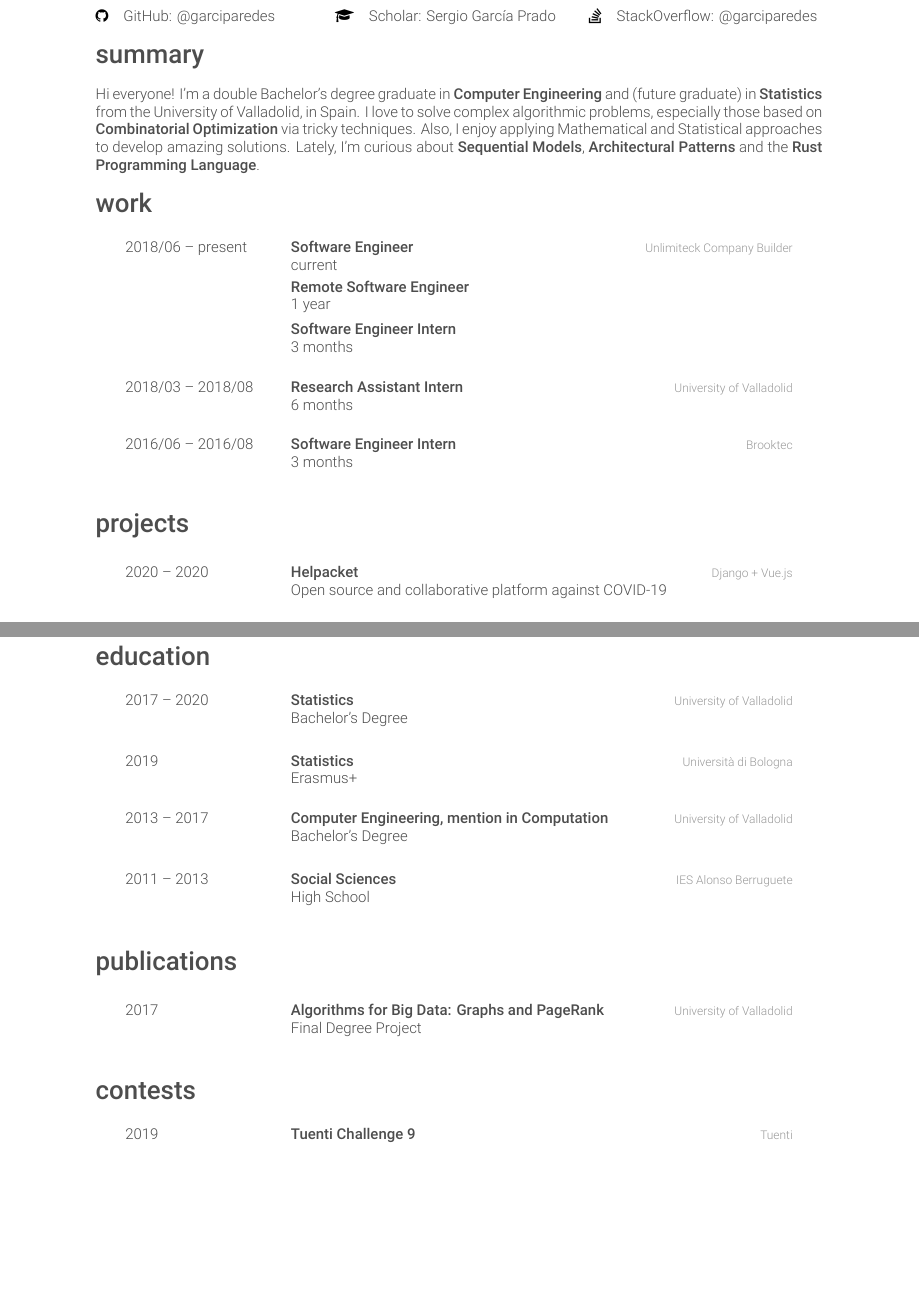
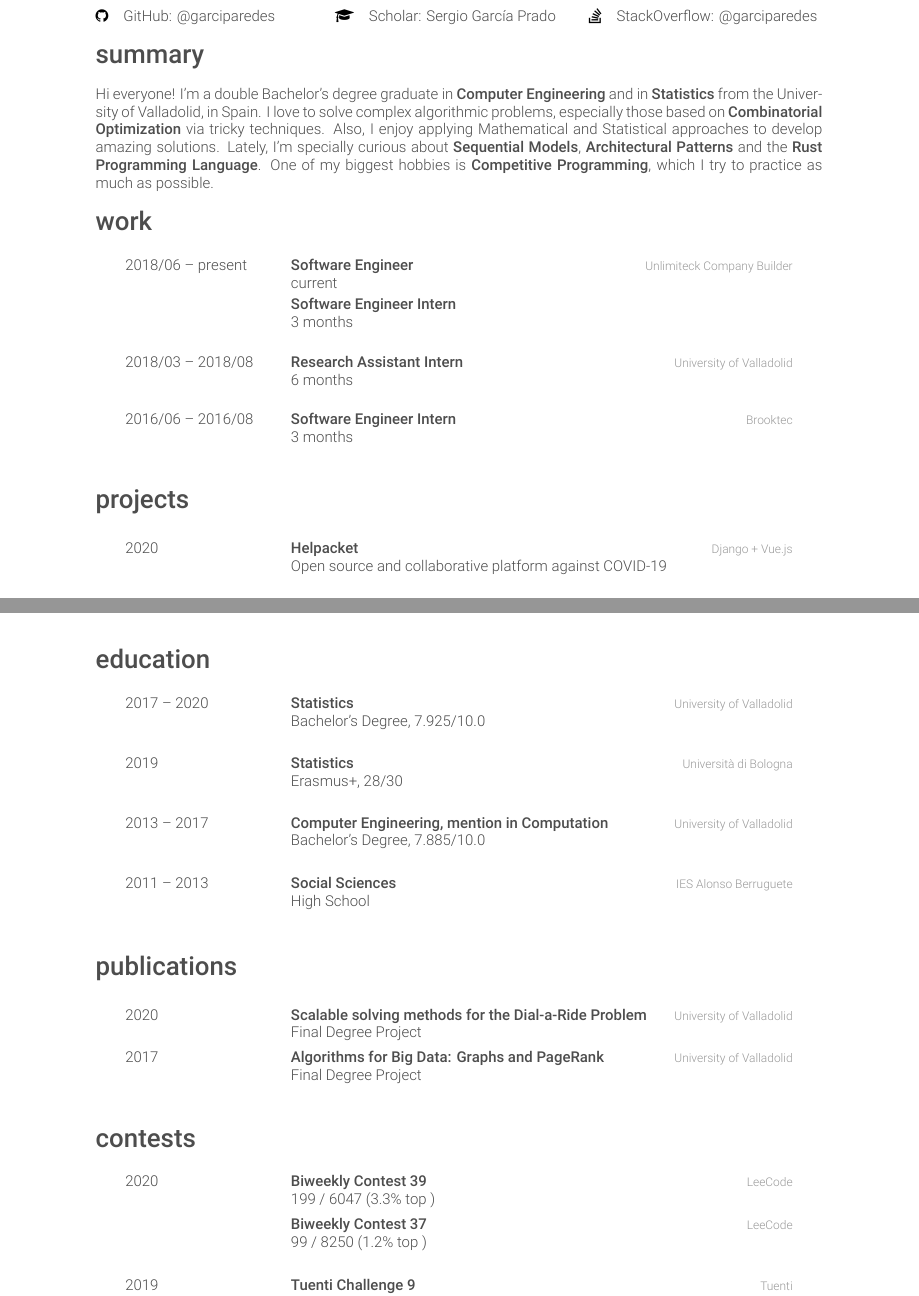
Before and after one commit to garciparedes/curriculum-vitae, a LaTeX CV (garciparedes-cv.tex, which reads friggeri-cv.cls): two parts of pages 1 and 2 of 4, joined at a grey line, cut so that both start at the same text, the shorter picture padded with empty space. Compiled offline with XeLaTeX.

Commit message:
* Update up to latest achievements

```diff
--- a/friggeri-cv.cls
+++ b/friggeri-cv.cls
@@ -312,7 +312,7 @@
 % Other tweaks %
 %%%%%%%%%%%%%%%%
 
-\RequirePackage[left=2.25cm,top=2cm,right=2.25cm,bottom=1.5cm,nofoot]{geometry}
+\RequirePackage[left=2.25cm,top=2cm,right=2.25cm,bottom=1.25cm,nofoot]{geometry}
 \RequirePackage[hidelinks]{hyperref}
 \hypersetup{
     colorlinks=false,
--- a/garciparedes-cv.tex
+++ b/garciparedes-cv.tex
@@ -65,7 +65,7 @@
 
   \section{summary}
 
-  Hi everyone! I'm a double Bachelor's degree graduate in \textbf{Computer Engineering} and (future graduate) in \textbf{Statistics} from the University of Valladolid, in Spain. I love to solve complex algorithmic problems, especially those based on \textbf{Combinatorial Optimization} via tricky techniques. Also, I enjoy applying Mathematical and Statistical approaches to develop amazing solutions. Lately, I'm curious about \textbf{Sequential Models}, \textbf{Architectural Patterns} and the \textbf{Rust Programming Language}.
+  Hi everyone! I'm a double Bachelor's degree graduate in \textbf{Computer Engineering} and in \textbf{Statistics} from the University of Valladolid, in Spain. I love to solve complex algorithmic problems, especially those based on \textbf{Combinatorial Optimization} via tricky techniques. Also, I enjoy applying Mathematical and Statistical approaches to develop amazing solutions. Lately, I'm specially curious about \textbf{Sequential Models}, \textbf{Architectural Patterns} and the \textbf{Rust Programming Language}. One of my biggest hobbies is \textbf{Competitive Programming}, which I try to practice as much as possible.
 
 %-------------------------------------------------------------------------------
 
@@ -82,12 +82,6 @@
       {Software Engineer}
       {\Unlimiteck}
       {current}
-
-      \entry
-      {}
-      {Remote Software Engineer}
-      {}
-      {1 year}
 
       \entry
       {}
@@ -122,7 +116,7 @@
     \begin{entrylist}
 
       \entry
-      {2020 -- 2020}
+      {2020}
       {\helpacket}
       {Django + Vue.js}
       {Open source and collaborative platform against COVID-19}
@@ -171,21 +165,21 @@
   {2017 -- 2020}
   {\myhref{http://www.eio.uva.es/}{Statistics}}
   {\UVa}
-  {Bachelor's Degree}
+  {Bachelor's Degree, 7.925/10.0}
 
   \\
   \entry
   {2019}
   {\myhref{http://ems.unibo.it/en/}{Statistics}}
   {\UNIBO}
-  {Erasmus+}
+  {Erasmus+, 28/30}
 
   \\
   \entry
   {2013 -- 2017}
   {\myhref{https://www.inf.uva.es/}{Computer Engineering, mention in Computation}}
   {\UVa}
-  {Bachelor's Degree}
+  {Bachelor's Degree, 7.885/10.0}
 
   \\
   \entry
@@ -207,6 +201,12 @@
     \begin{entrylist}
 
       \entry
+      {2020}
+      {\myhref{}{Scalable solving methods for the Dial-a-Ride Problem}}
+      {\UVa}
+      {Final Degree Project}
+
+      \entry
       {2017}
       {\myhref{https://arxiv.org/abs/1708.07829}{Algorithms for Big Data: Graphs and PageRank}}
       {\UVa}
@@ -224,6 +224,19 @@
 
     \begin{entrylist}
 
+      \entry
+      {2020}
+      {\myhref{https://leetcode.com/contest/biweekly-contest-39/ranking/}{Biweekly Contest 39}}
+      {LeeCode}
+      {199 / 6047 (3.3\% top )}
+
+      \entry
+      {}
+      {\myhref{https://leetcode.com/contest/biweekly-contest-37/ranking/}{Biweekly Contest 37}}
+      {LeeCode}
+      {99 / 8250 (1.2\% top )}
+
+      \\
       \entry
       {2019}
       {Tuenti Challenge 9}
```
Also changed, not shown: garciparedes-cv.pdf, garciparedes-cv.tex (2 more changed lines).
